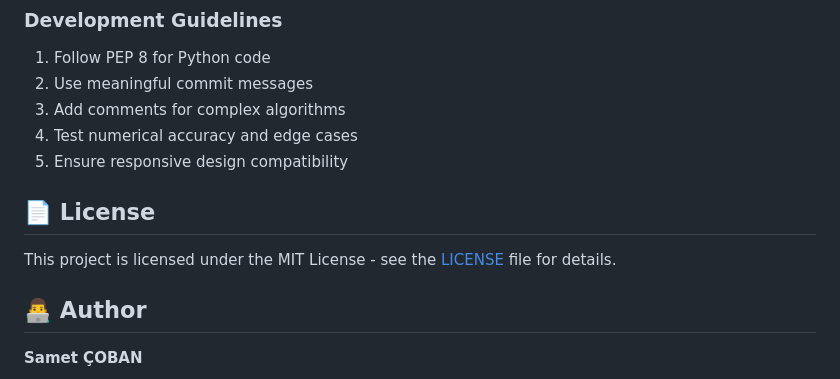
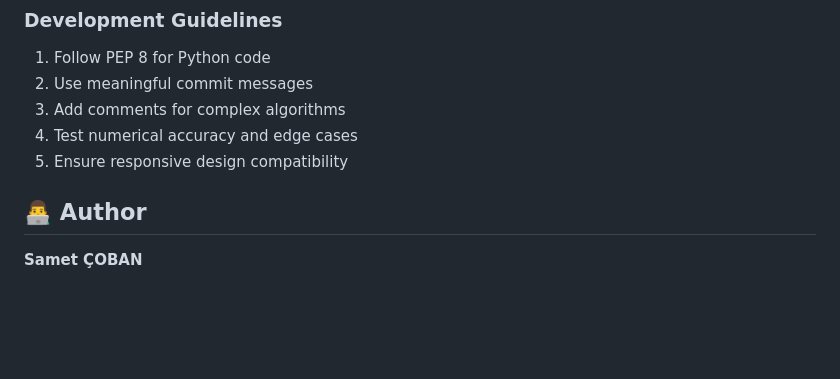
Before and after one commit to SamettCOBANn/numerical-methods-toolkit, a Markdown page: README.md, the part around the change. GitHub-like rendering; blank space fills up the shorter version.

Commit message:
Remove license section from README

```diff
--- a/README.md
+++ b/README.md
@@ -184,9 +184,6 @@ Contributions are welcome! Please feel free to submit a Pull Request. For major
 4. Test numerical accuracy and edge cases
 5. Ensure responsive design compatibility
 
-## 📄 License
-
-This project is licensed under the MIT License - see the [LICENSE](LICENSE) file for details.
 
 ## 👨‍💻 Author
 
```
